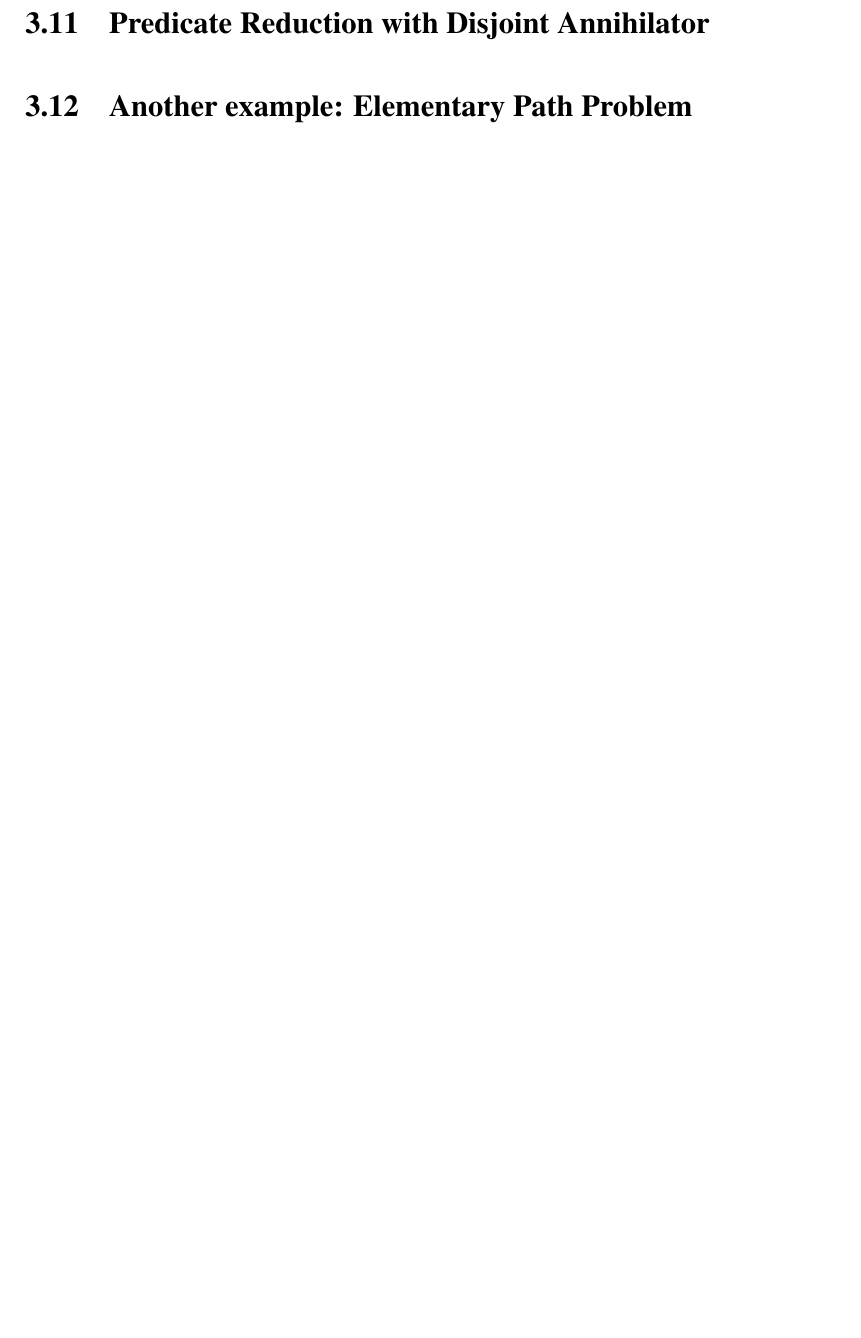
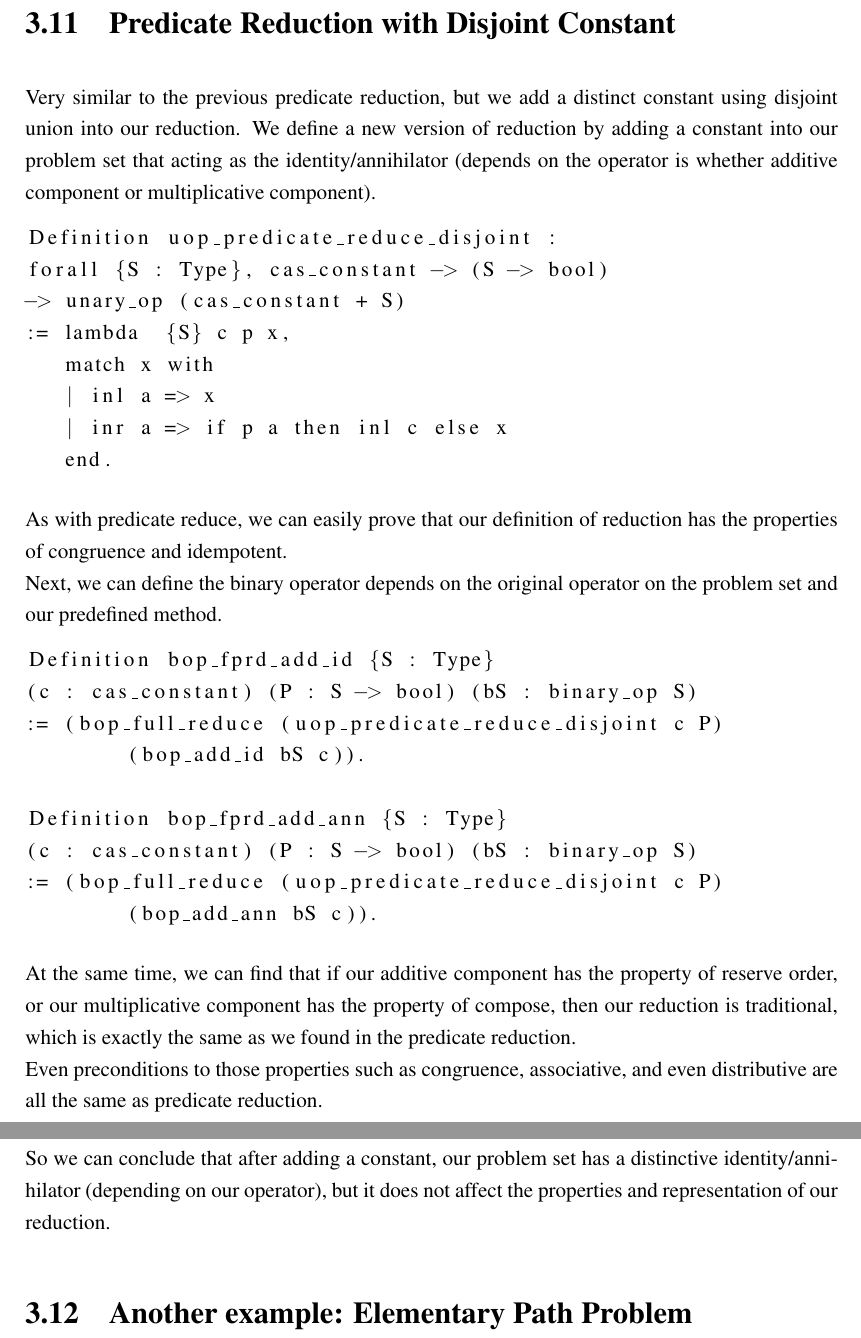
Before and after one commit to Timothy-G-Griffin/zongzhe, a LaTeX thesis (dissertation/acs-dissertation.tex): part of page 58 of 63 before the commit and two parts of pages 58 and 59 of 65 after it, the two joined at a grey line, cut so that both start at the same text, the shorter picture padded with empty space. The pictures show the PDF file dissertation/acs-dissertation.pdf that the author committed with the source.

Commit message:
more writing stuff

```diff
--- a/dissertation/acs-dissertation.tex
+++ b/dissertation/acs-dissertation.tex
@@ -1184,7 +1184,7 @@ Next we need to define a new binary relationship based on the original problem s
 \begin{lstlisting}
 Definition brel_add_constant :
 forall {S : Type}, brel S -> cas_constant -> brel (cas_constant + S)
-:= λ  {S} rS c x y,
+:= lambda  {S} rS c x y,
    match x, y with
    | (inl _), (inl _) => true (* all constants equal! *)
    | (inl _), (inr _) => false
@@ -1217,4 +1217,6 @@ forall {S : Type}, binary_op S -> cas_constant
 \end{lstlisting}
 In the following sections we will meet the situation where we must manually add an annihilator into our problem set (in the elementary path problem, our select/min operator does not have an identity, and our concat operator does not have an annihilator).
 
-\section{Predicate Reduction with Disjoint Annihilator}
+\section{Predicate Reduction with Disjoint Constant}
+Very similar to the previous predicate reduction, but we add a distinct constant using disjoint union into our reduction. We define a new version of reduction by adding a constant into our problem set that acting as the identity/annihilator (depends on the operator is whether additive component or multiplicative component).
+\begin{lstlisting}
@@ -1220,0 +1228,7 @@ In the following sections we will meet the situation where we must manually add
+   | inl a => x
+   | inr a => if p a then inl c else x
+   end.
+\end{lstlisting}
+As with predicate reduce, we can easily prove that our definition of reduction has the properties of congruence and idempotent.\\
+Next, we can define the binary operator depends on the original operator on the problem set and our predefined method.
+\begin{lstlisting}
@@ -1221,3 +1244,8 @@ In the following sections we will meet the situation where we must manually add
+\end{lstlisting}
+At the same time, we can find that if our additive component has the property of reserve order, or our multiplicative component has the property of compose, then our reduction is traditional, which is exactly the same as we found in the predicate reduction.\\
+Even preconditions to those properties such as congruence, associative, and even distributive are all the same as predicate reduction.\\
+So we can conclude that after adding a constant, our problem set has a distinctive identity/annihilator (depending on our operator), but it does not affect the properties and representation of our reduction.
+
 
 \section{Another example: Elementary Path Problem}
 
```
Also changed, not shown: dissertation/acs-dissertation.pdf, dissertation/acs-dissertation.tex (18 more changed lines), 4 other files.
